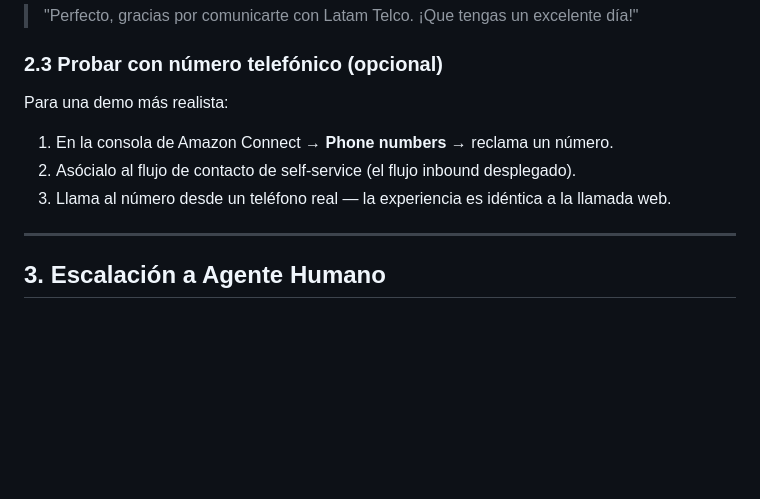
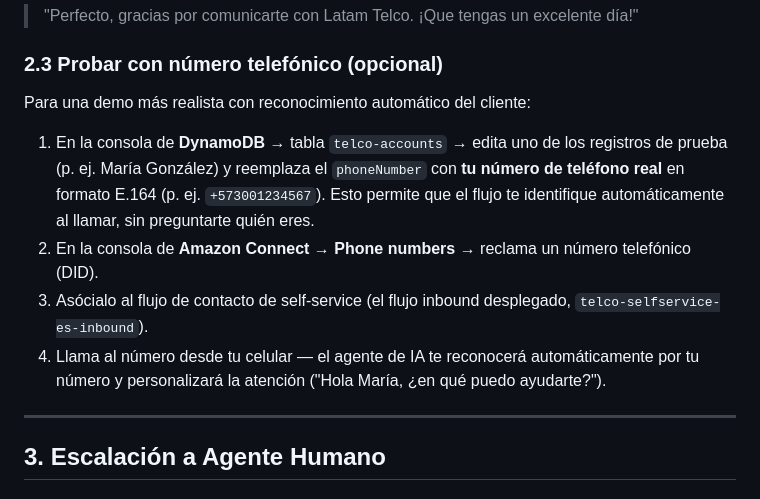
Before and after one commit to ensamblador/connect-customer-industry-poc, a Markdown page: agentic-cx-telco/DEMO-WALKTHROUGH.md, the part around the change. Drawn GitHub-style; blank space fills up the shorter version.

Commit message:
docs(telco): clarify phone demo step — update DynamoDB with real number for auto-recognition

```diff
--- a/agentic-cx-telco/DEMO-WALKTHROUGH.md
+++ b/agentic-cx-telco/DEMO-WALKTHROUGH.md
@@ -215,10 +215,12 @@ Esta demo muestra cómo el agente usa un formulario visual para una acción dete
 
 ### 2.3 Probar con número telefónico (opcional)
 
-Para una demo más realista:
-1. En la consola de Amazon Connect → **Phone numbers** → reclama un número.
-2. Asócialo al flujo de contacto de self-service (el flujo inbound desplegado).
-3. Llama al número desde un teléfono real — la experiencia es idéntica a la llamada web.
+Para una demo más realista con reconocimiento automático del cliente:
+
+1. En la consola de **DynamoDB** → tabla `telco-accounts` → edita uno de los registros de prueba (p. ej. María González) y reemplaza el `phoneNumber` con **tu número de teléfono real** en formato E.164 (p. ej. `+573001234567`). Esto permite que el flujo te identifique automáticamente al llamar, sin preguntarte quién eres.
+2. En la consola de **Amazon Connect** → **Phone numbers** → reclama un número telefónico (DID).
+3. Asócialo al flujo de contacto de self-service (el flujo inbound desplegado, `telco-selfservice-es-inbound`).
+4. Llama al número desde tu celular — el agente de IA te reconocerá automáticamente por tu número y personalizará la atención ("Hola María, ¿en qué puedo ayudarte?").
 
 ---
 
```
